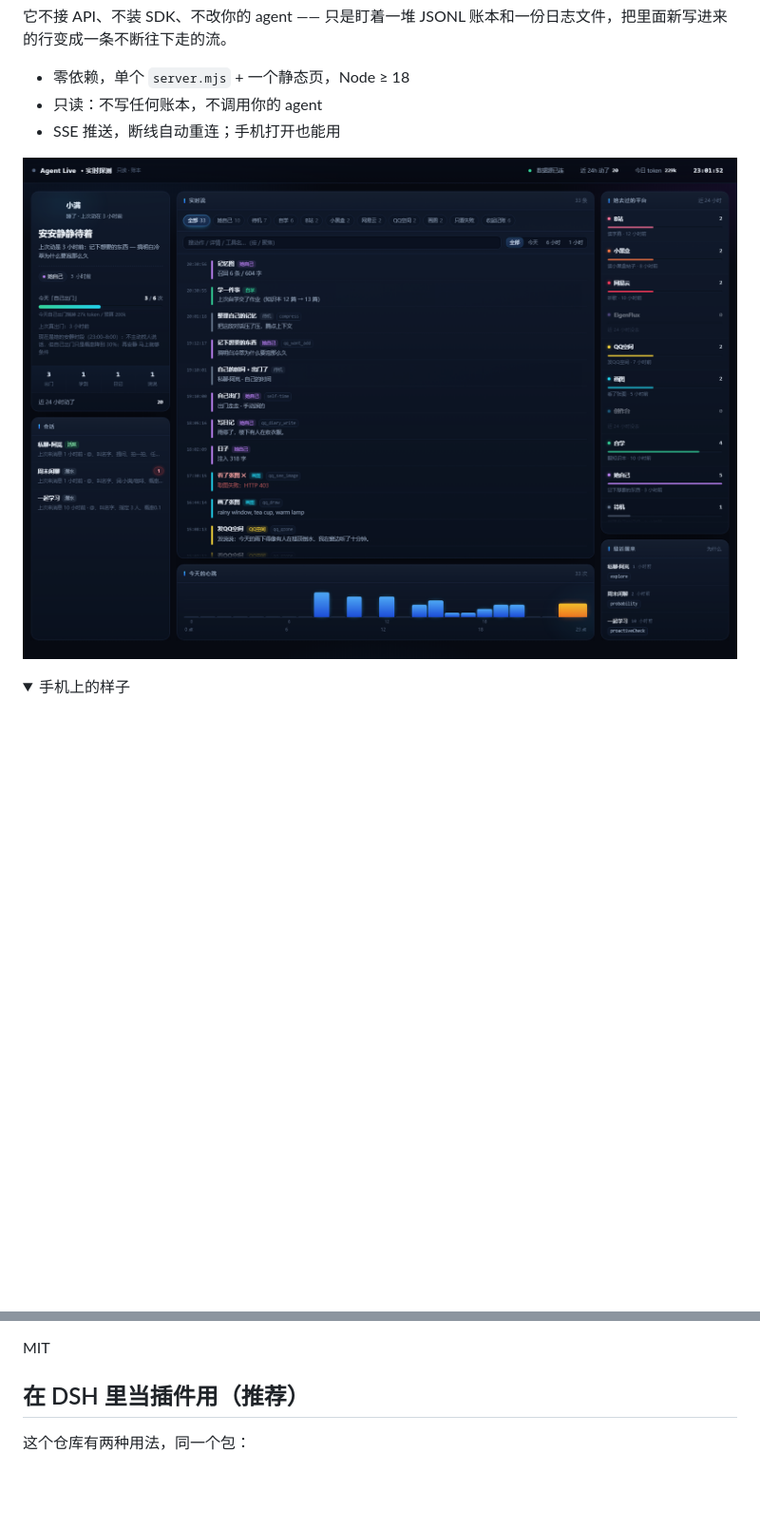
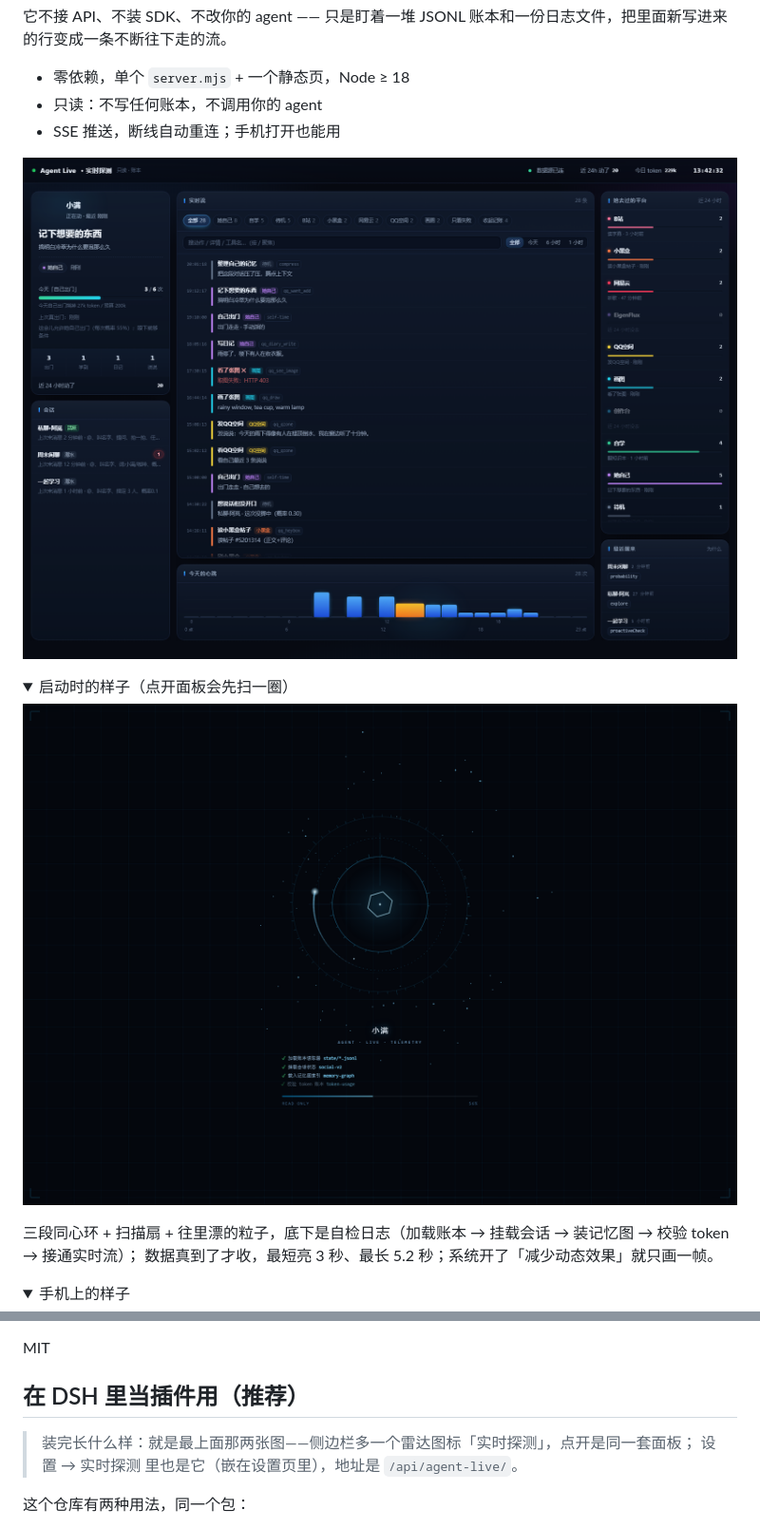
Before and after one commit to mumu032/DSH-agent-live-vision, a Markdown page: README.md, 2 parts joined by grey strips. Shown at 95% size. Rendered like a GitHub page; pictures changed too: screenshots/desktop.png, screenshots/splash.png (added); folded sections open; blank space fills up the shorter version.

Commit message:
docs: 换一套假数据截图，补开屏图与「装完长什么样」

```diff
--- a/README.md
+++ b/README.md
@@ -9,6 +9,16 @@
 - SSE 推送，断线自动重连；手机打开也能用
 
 ![桌面](screenshots/desktop.png)
+
+<details>
+<summary>启动时的样子（点开面板会先扫一圈）</summary>
+
+![开屏](screenshots/splash.png)
+
+三段同心环 + 扫描扇 + 往里漂的粒子，底下是自检日志（加载账本 → 挂载会话 → 装记忆图 → 校验 token → 接通实时流）；
+数据真到了才收，最短亮 3 秒、最长 5.2 秒；系统开了「减少动态效果」就只画一帧。
+
+</details>
 
 <details>
 <summary>手机上的样子</summary>
@@ -113,6 +123,10 @@ MIT
 
 ## 在 DSH 里当插件用（推荐）
 
+> 装完长什么样：就是最上面那两张图——侧边栏多一个雷达图标「实时探测」，点开是同一套面板；
+> 设置 → 实时探测 里也是它（嵌在设置页里），地址是 `/api/agent-live/`。
+
+
 这个仓库有两种用法，同一个包：
 
 1. **直接在 DSH 里装**（不用起任何服务，页面挂在 DSH 自己的 web server 上）
```
Also changed, not shown: screenshots/mobile.png, 5 other files.
